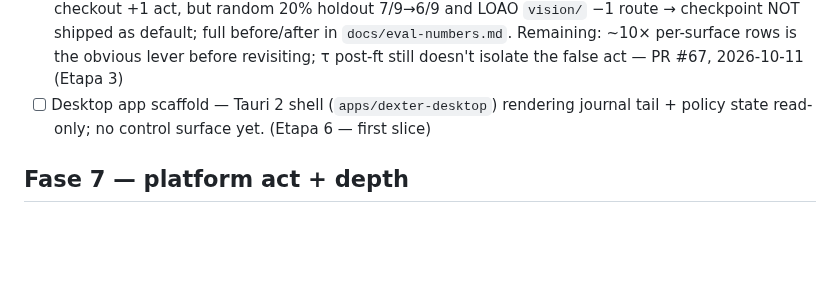
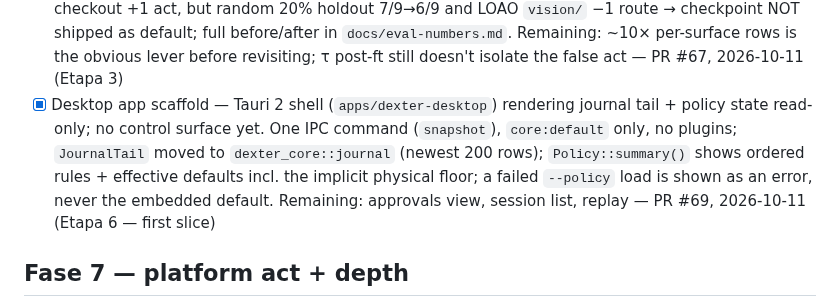
Before and after one commit to Shugar03/dexter, a Markdown page: docs/roadmap.md, the part around the change. GitHub-like rendering; blank space fills up the shorter version.

Commit message:
docs(roadmap): check off desktop app scaffold (PR #69)
Co-Authored-By: Devin AI <158243242+devin-ai-integration[bot]@users.noreply.github.com>

```diff
--- a/docs/roadmap.md
+++ b/docs/roadmap.md
@@ -265,9 +265,14 @@ dispatched to child sessions (see Item tags above).
   Remaining: ~10× per-surface rows is the obvious lever before
   revisiting; τ post-ft still doesn't isolate the false act —
   PR #67, 2026-10-11 (Etapa 3)
-- [ ] Desktop app scaffold — Tauri 2 shell (`apps/dexter-desktop`)
+- [x] Desktop app scaffold — Tauri 2 shell (`apps/dexter-desktop`)
   rendering journal tail + policy state read-only; no control
-  surface yet. (Etapa 6 — first slice)
+  surface yet. One IPC command (`snapshot`), `core:default` only, no
+  plugins; `JournalTail` moved to `dexter_core::journal` (newest 200
+  rows); `Policy::summary()` shows ordered rules + effective defaults
+  incl. the implicit physical floor; a failed `--policy` load is shown
+  as an error, never the embedded default. Remaining: approvals view,
+  session list, replay — PR #69, 2026-10-11 (Etapa 6 — first slice)
 
 ## Fase 7 — platform act + depth
 
```
